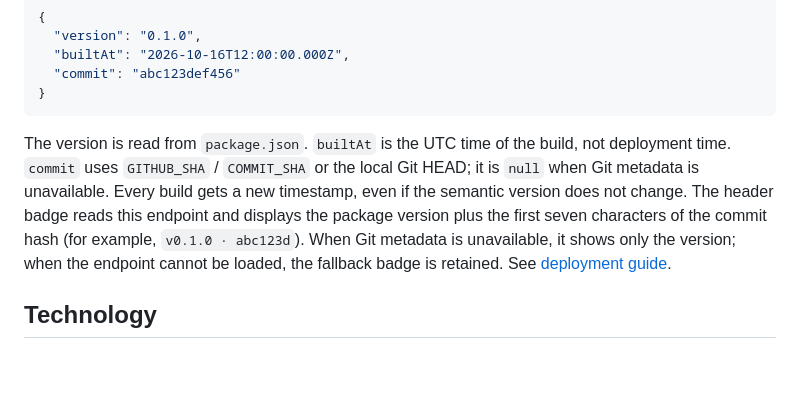
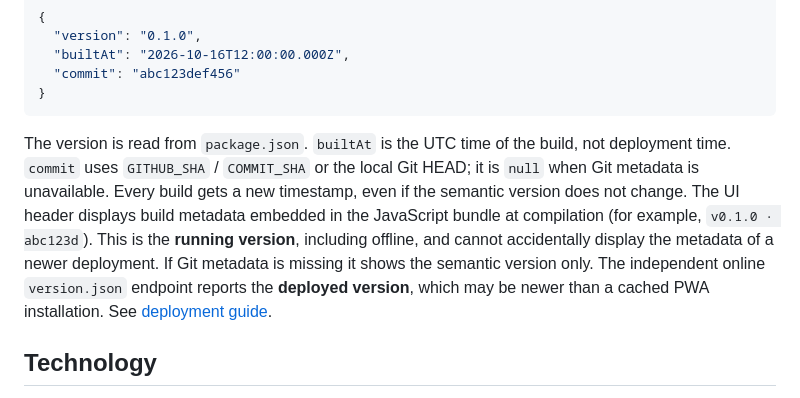
Before and after one commit to antonmitsev/rain-check, a Markdown page: README.md, the part around the change. GitHub-like rendering; blank space fills up the shorter version.

Commit message:
fix: identify the running PWA build independently of deployed version (README.md)

````diff
--- a/README.md
+++ b/README.md
@@ -44,7 +44,7 @@ Example response:
 }
 ```
 
-The version is read from `package.json`. `builtAt` is the UTC time of the build, not deployment time. `commit` uses `GITHUB_SHA` / `COMMIT_SHA` or the local Git HEAD; it is `null` when Git metadata is unavailable. Every build gets a new timestamp, even if the semantic version does not change. The header badge reads this endpoint and displays the package version plus the first seven characters of the commit hash (for example, `v0.1.0 · abc123d`). When Git metadata is unavailable, it shows only the version; when the endpoint cannot be loaded, the fallback badge is retained. See [deployment guide](docs/hosting-cpanel.md).
+The version is read from `package.json`. `builtAt` is the UTC time of the build, not deployment time. `commit` uses `GITHUB_SHA` / `COMMIT_SHA` or the local Git HEAD; it is `null` when Git metadata is unavailable. Every build gets a new timestamp, even if the semantic version does not change. The UI header displays build metadata embedded in the JavaScript bundle at compilation (for example, `v0.1.0 · abc123d`). This is the **running version**, including offline, and cannot accidentally display the metadata of a newer deployment. If Git metadata is missing it shows the semantic version only. The independent online `version.json` endpoint reports the **deployed version**, which may be newer than a cached PWA installation. See [deployment guide](docs/hosting-cpanel.md).
 
 ## Technology
 
````
